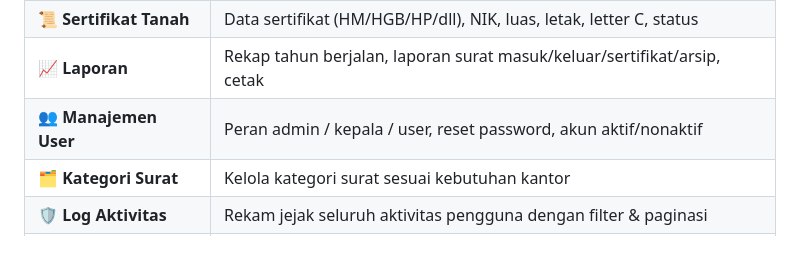
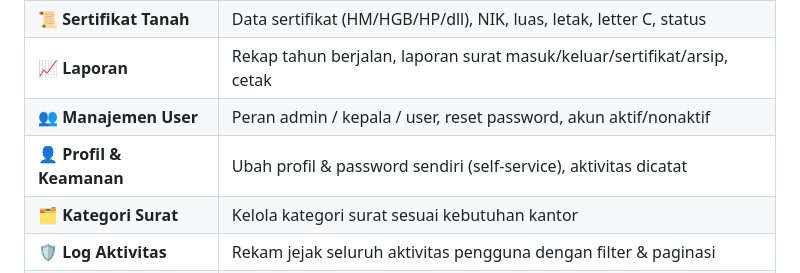
Before and after one commit to dinothezero/Arsip-BPN, a Markdown page: README.md, the part around the change. GitHub-like rendering; blank space fills up the shorter version.

Commit message:
Update README dengan fitur profil

```diff
--- a/README.md
+++ b/README.md
@@ -14,6 +14,7 @@ Sistem pengelolaan arsip digital lengkap untuk **Kantor Pertanahan / Badan Perta
 | 📜 **Sertifikat Tanah** | Data sertifikat (HM/HGB/HP/dll), NIK, luas, letak, letter C, status |
 | 📈 **Laporan** | Rekap tahun berjalan, laporan surat masuk/keluar/sertifikat/arsip, cetak |
 | 👥 **Manajemen User** | Peran admin / kepala / user, reset password, akun aktif/nonaktif |
+| 👤 **Profil & Keamanan** | Ubah profil & password sendiri (self-service), aktivitas dicatat |
 | 🗂️ **Kategori Surat** | Kelola kategori surat sesuai kebutuhan kantor |
 | 🛡️ **Log Aktivitas** | Rekam jejak seluruh aktivitas pengguna dengan filter & paginasi |
 | 💾 **Backup Database** | Backup manual database sekali klik |
```
